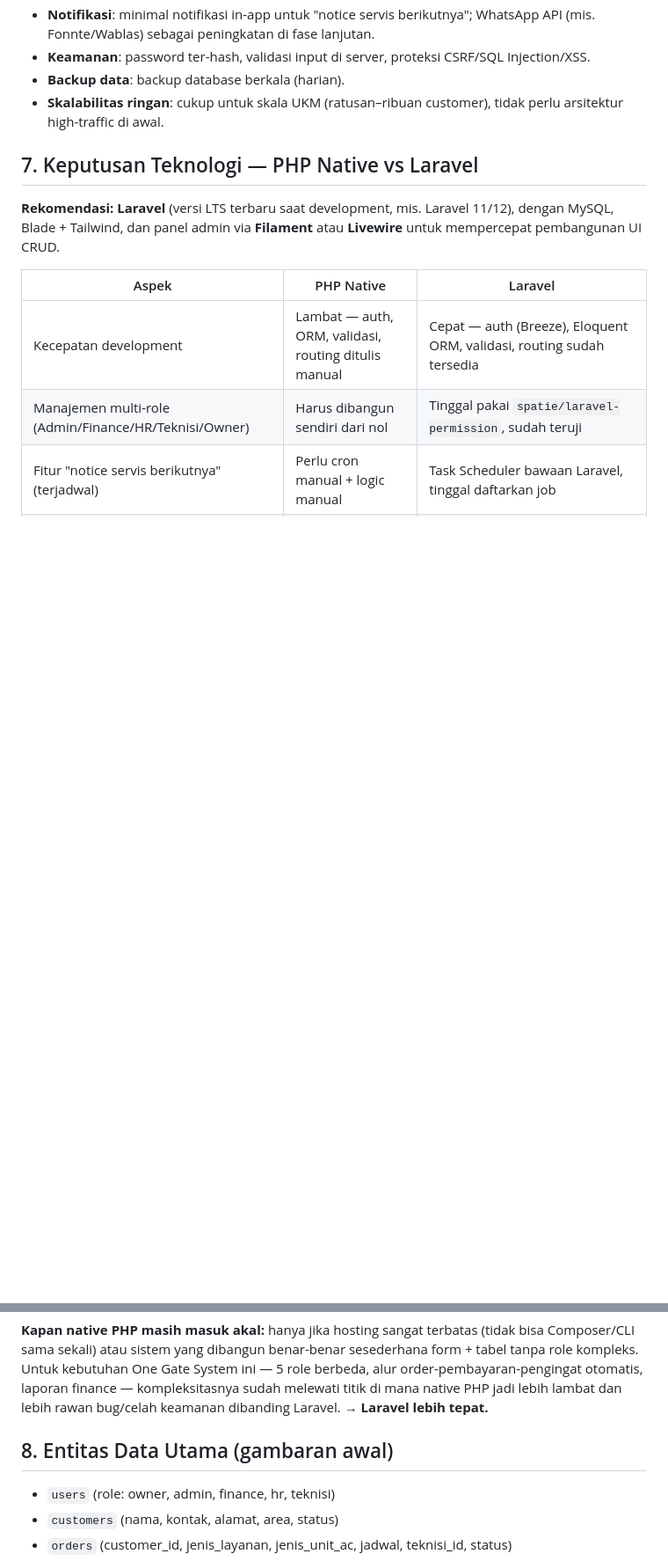
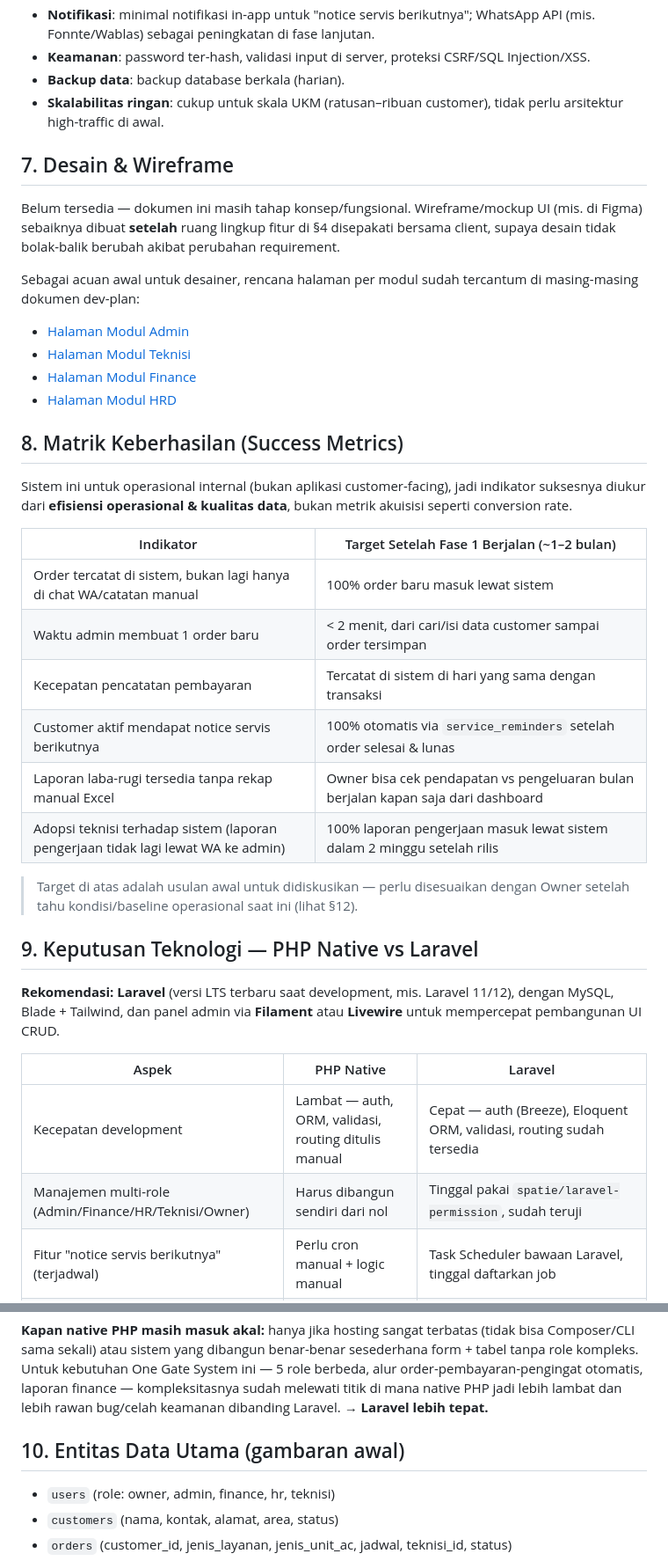
Before and after one commit to ishafis23/prd_paccing_app, a Markdown page: PRD.md, 2 parts joined by grey strips. Shown at 88% size. GitHub-like rendering; blank space fills up the shorter version.

```diff
--- a/PRD.md
+++ b/PRD.md
@@ -97,7 +126,33 @@ Saat ini operasional (data customer, jadwal teknisi, laporan pengerjaan, keuanga
 - **Backup data**: backup database berkala (harian).
 - **Skalabilitas ringan**: cukup untuk skala UKM (ratusan–ribuan customer), tidak perlu arsitektur high-traffic di awal.
 
-## 7. Keputusan Teknologi — PHP Native vs Laravel
+## 7. Desain & Wireframe
+
+Belum tersedia — dokumen ini masih tahap konsep/fungsional. Wireframe/mockup UI (mis. di Figma) sebaiknya dibuat **setelah** ruang lingkup fitur di §4 disepakati bersama client, supaya desain tidak bolak-balik berubah akibat perubahan requirement.
+
+Sebagai acuan awal untuk desainer, rencana halaman per modul sudah tercantum di masing-masing dokumen dev-plan:
+
+- [Halaman Modul Admin](dev-plan/admin/01-konsep-admin.md#4-halamanmenu)
+- [Halaman Modul Teknisi](dev-plan/teknisi/01-konsep-teknisi.md#4-halamanmenu)
+- [Halaman Modul Finance](dev-plan/finance/01-konsep-finance.md#4-halamanmenu)
+- [Halaman Modul HRD](dev-plan/hrd/01-konsep-hrd.md#4-halamanmenu)
+
+## 8. Matrik Keberhasilan (Success Metrics)
+
+Sistem ini untuk operasional internal (bukan aplikasi customer-facing), jadi indikator suksesnya diukur dari **efisiensi operasional & kualitas data**, bukan metrik akuisisi seperti conversion rate.
+
+| Indikator | Target Setelah Fase 1 Berjalan (~1–2 bulan) |
+|---|---|
+| Order tercatat di sistem, bukan lagi hanya di chat WA/catatan manual | 100% order baru masuk lewat sistem |
+| Waktu admin membuat 1 order baru | < 2 menit, dari cari/isi data customer sampai order tersimpan |
+| Kecepatan pencatatan pembayaran | Tercatat di sistem di hari yang sama dengan transaksi |
+| Customer aktif mendapat notice servis berikutnya | 100% otomatis via `service_reminders` setelah order selesai & lunas |
+| Laporan laba-rugi tersedia tanpa rekap manual Excel | Owner bisa cek pendapatan vs pengeluaran bulan berjalan kapan saja dari dashboard |
+| Adopsi teknisi terhadap sistem (laporan pengerjaan tidak lagi lewat WA ke admin) | 100% laporan pengerjaan masuk lewat sistem dalam 2 minggu setelah rilis |
+
+> Target di atas adalah usulan awal untuk didiskusikan — perlu disesuaikan dengan Owner setelah tahu kondisi/baseline operasional saat ini (lihat §12).
+
+## 9. Keputusan Teknologi — PHP Native vs Laravel
 
 **Rekomendasi: Laravel** (versi LTS terbaru saat development, mis. Laravel 11/12), dengan MySQL, Blade + Tailwind, dan panel admin via **Filament** atau **Livewire** untuk mempercepat pembangunan UI CRUD.
 
@@ -113,7 +168,7 @@ Saat ini operasional (data customer, jadwal teknisi, laporan pengerjaan, keuanga
 
 **Kapan native PHP masih masuk akal:** hanya jika hosting sangat terbatas (tidak bisa Composer/CLI sama sekali) atau sistem yang dibangun benar-benar sesederhana form + tabel tanpa role kompleks. Untuk kebutuhan One Gate System ini — 5 role berbeda, alur order-pembayaran-pengingat otomatis, laporan finance — kompleksitasnya sudah melewati titik di mana native PHP jadi lebih lambat dan lebih rawan bug/celah keamanan dibanding Laravel. **→ Laravel lebih tepat.**
 
-## 8. Entitas Data Utama (gambaran awal)
+## 10. Entitas Data Utama (gambaran awal)
 
 - `users` (role: owner, admin, finance, hr, teknisi)
 - `customers` (nama, kontak, alamat, area, status)
```
Also changed, not shown: other parts of PRD.md (+31 -2 lines).
